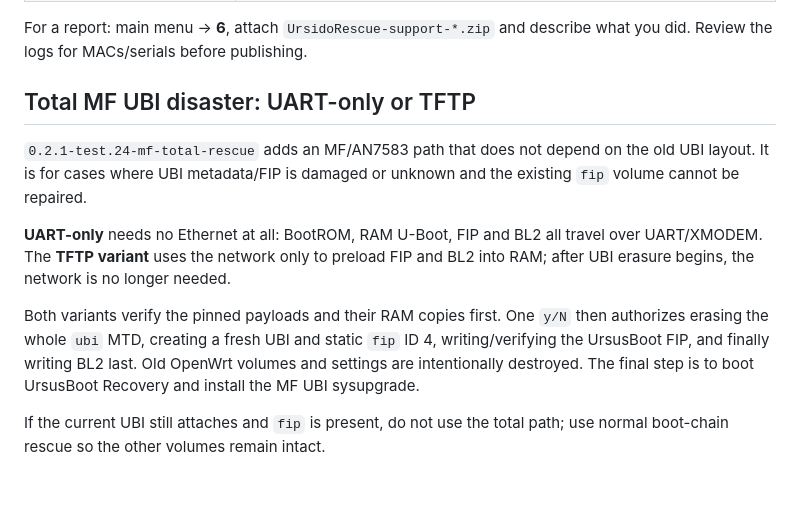
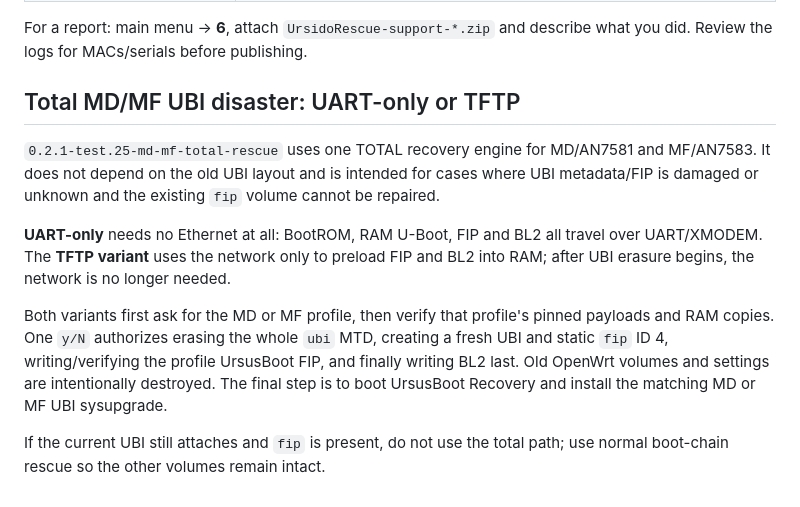
Before and after one commit to Medvedolog/airoha-ursidorescue, a Markdown page: doc/GUIDE_EN.md, the part around the change. GitHub-like rendering.

Commit message:
docs: make TOTAL rescue symmetric for MD and MF

```diff
--- a/doc/GUIDE_EN.md
+++ b/doc/GUIDE_EN.md
@@ -371,12 +371,12 @@ stop no new write commands are sent.
 For a report: main menu → **6**, attach `UrsidoRescue-support-*.zip` and describe what you did.
 Review the logs for MACs/serials before publishing.
 
-## Total MF UBI disaster: UART-only or TFTP
+## Total MD/MF UBI disaster: UART-only or TFTP
 
-`0.2.1-test.24-mf-total-rescue` adds an MF/AN7583 path that does not depend on the old UBI layout. It is for cases where UBI metadata/FIP is damaged or unknown and the existing `fip` volume cannot be repaired.
+`0.2.1-test.25-md-mf-total-rescue` uses one TOTAL recovery engine for MD/AN7581 and MF/AN7583. It does not depend on the old UBI layout and is intended for cases where UBI metadata/FIP is damaged or unknown and the existing `fip` volume cannot be repaired.
 
 **UART-only** needs no Ethernet at all: BootROM, RAM U-Boot, FIP and BL2 all travel over UART/XMODEM. The **TFTP variant** uses the network only to preload FIP and BL2 into RAM; after UBI erasure begins, the network is no longer needed.
 
-Both variants verify the pinned payloads and their RAM copies first. One `y/N` then authorizes erasing the whole `ubi` MTD, creating a fresh UBI and static `fip` ID 4, writing/verifying the UrsusBoot FIP, and finally writing BL2 last. Old OpenWrt volumes and settings are intentionally destroyed. The final step is to boot UrsusBoot Recovery and install the MF UBI sysupgrade.
+Both variants first ask for the MD or MF profile, then verify that profile's pinned payloads and RAM copies. One `y/N` authorizes erasing the whole `ubi` MTD, creating a fresh UBI and static `fip` ID 4, writing/verifying the profile UrsusBoot FIP, and finally writing BL2 last. Old OpenWrt volumes and settings are intentionally destroyed. The final step is to boot UrsusBoot Recovery and install the matching MD or MF UBI sysupgrade.
 
 If the current UBI still attaches and `fip` is present, do not use the total path; use normal boot-chain rescue so the other volumes remain intact.
```
